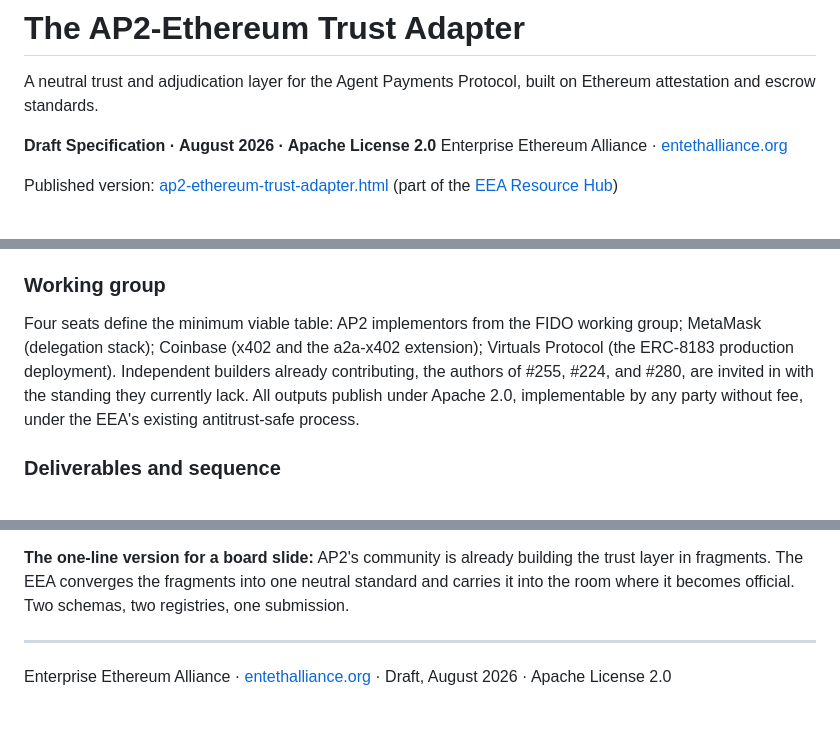
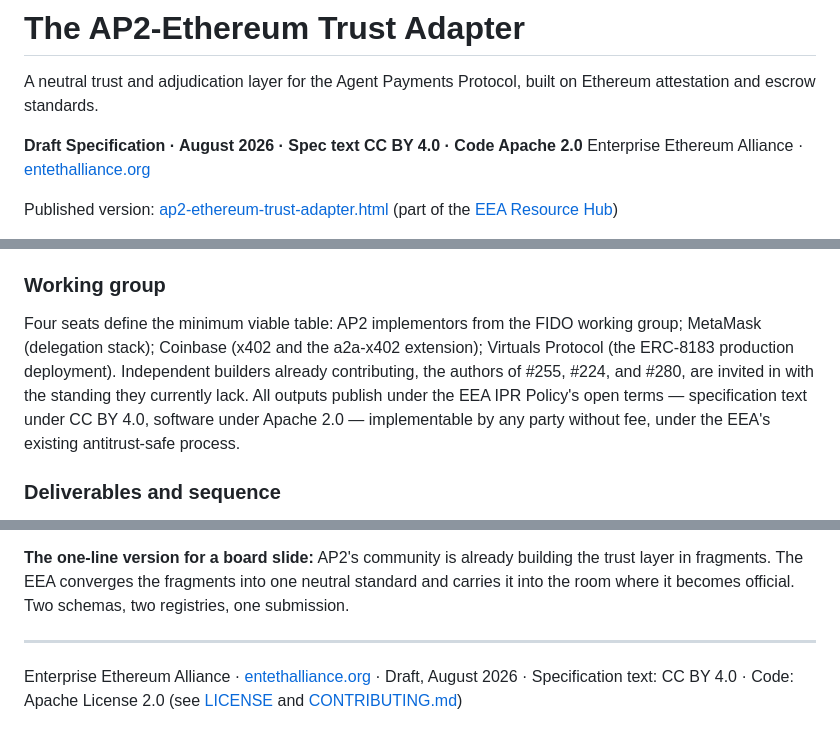
Before and after one commit to EntEthAlliance/rialto-ap2-eth, a Markdown page: README.md, 3 parts joined by grey strips. GitHub-like rendering.

Commit message:
Align licensing with EEA IPR Policy: spec text CC BY 4.0 (§3.3), code Apache 2.0 (§4.1)

```diff
--- a/README.md
+++ b/README.md
@@ -2,7 +2,7 @@
 
 A neutral trust and adjudication layer for the Agent Payments Protocol, built on Ethereum attestation and escrow standards.
 
-**Draft Specification · August 2026 · Apache License 2.0**
+**Draft Specification · August 2026 · Spec text CC BY 4.0 · Code Apache 2.0**
 Enterprise Ethereum Alliance · [entethalliance.org](https://entethalliance.org)
 
 Published version: [ap2-ethereum-trust-adapter.html](https://entethalliance.github.io/ops-finance/ap2-ethereum-trust-adapter.html) (part of the [EEA Resource Hub](https://entethalliance.github.io/ops-finance/agents.html))
@@ -151,7 +151,7 @@ AP2's contribution rules split the work cleanly, and the adapter follows the spl
 
 ### Working group
 
-Four seats define the minimum viable table: AP2 implementors from the FIDO working group; MetaMask (delegation stack); Coinbase (x402 and the a2a-x402 extension); Virtuals Protocol (the ERC-8183 production deployment). Independent builders already contributing, the authors of #255, #224, and #280, are invited in with the standing they currently lack. All outputs publish under Apache 2.0, implementable by any party without fee, under the EEA's existing antitrust-safe process.
+Four seats define the minimum viable table: AP2 implementors from the FIDO working group; MetaMask (delegation stack); Coinbase (x402 and the a2a-x402 extension); Virtuals Protocol (the ERC-8183 production deployment). Independent builders already contributing, the authors of #255, #224, and #280, are invited in with the standing they currently lack. All outputs publish under the EEA IPR Policy's open terms — specification text under CC BY 4.0, software under Apache 2.0 — implementable by any party without fee, under the EEA's existing antitrust-safe process.
 
 ### Deliverables and sequence
 
@@ -164,4 +164,4 @@ Four seats define the minimum viable table: AP2 implementors from the FIDO worki
 
 ---
 
-Enterprise Ethereum Alliance · [entethalliance.org](https://entethalliance.org) · Draft, August 2026 · Apache License 2.0
+Enterprise Ethereum Alliance · [entethalliance.org](https://entethalliance.org) · Draft, August 2026 · Specification text: CC BY 4.0 · Code: Apache License 2.0 (see [LICENSE](LICENSE) and [CONTRIBUTING.md](CONTRIBUTING.md))
```
